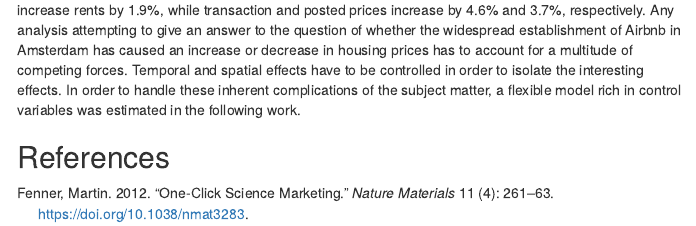
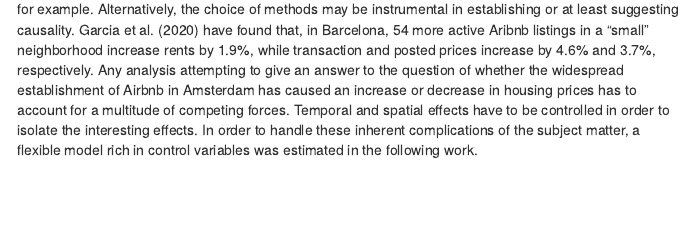
Before and after one commit to Irazall/econometric-game-2021-team-goettingen, an R Markdown document (scripts/intro.Rmd): the page in a window 1100 px wide, from 390 px down before the commit and from 370 px down after it. The pictures show the output file output/intro.html that the author committed with the source, opened offline; menus at the side of the page are left out.

Commit message:
Reference cut

````diff
--- a/scripts/intro.Rmd
+++ b/scripts/intro.Rmd
@@ -8,4 +8,3 @@
   rmarkdown::render(inputFile, encoding = encoding, output_dir = "../output")
   })
 
-references:
@@ -15,7 +10,0 @@
-  - family: Fenner
-    given: Martin
-  container-title: Nature Materials
-  volume: 11
-  URL: 'http://dx.doi.org/10.1038/nmat3283'
-  DOI: 10.1038/nmat3283
-  issue: 4
@@ -26,5 +11,3 @@
-    year: 2012
-    month: 3
 ---
 
 ```{r setup, include=FALSE}
@@ -37 +20,2 @@
 
+The question of the relationship between Airbnb (or other peer-to-peer services) and housing prices remains difficult to answer conclusively, since the driving forces of housing prices are numerous and intertwined. As such, a causal relationship needs to be argued clearly with the help of insightful design choices. Natural experiments, in the form of spatial or temporal differences due to policy implementations for example. Alternatively, the choice of methods may be instrumental in establishing or at least suggesting causality. Garcia et al. (2020) have found that, in Barcelona, 54 more active Aribnb listings in a "small" neighborhood increase rents by 1.9%, while transaction and posted prices increase by 4.6% and 3.7%, respectively.
@@ -39,6 +22,5 @@
 Any analysis attempting to give an answer to the question of whether the widespread establishment of Airbnb in Amsterdam has caused an increase or decrease in housing prices has to account for a multitude of competing forces. Temporal and spatial effects have to be controlled in order to isolate the interesting effects. In order to handle these inherent complications of the subject matter, a flexible model rich in control variables was estimated in the following work.
 
-## References
 
 \begin{thebibliography}
 
````
Also changed, not shown: output/intro.html, scripts/intro.Rmd (10 more changed lines).
